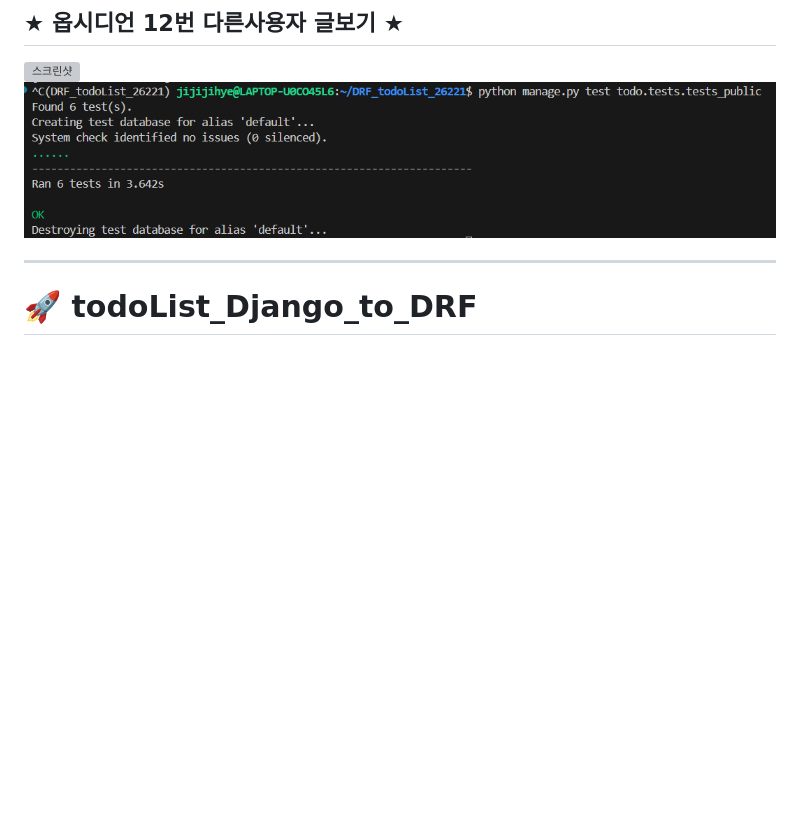
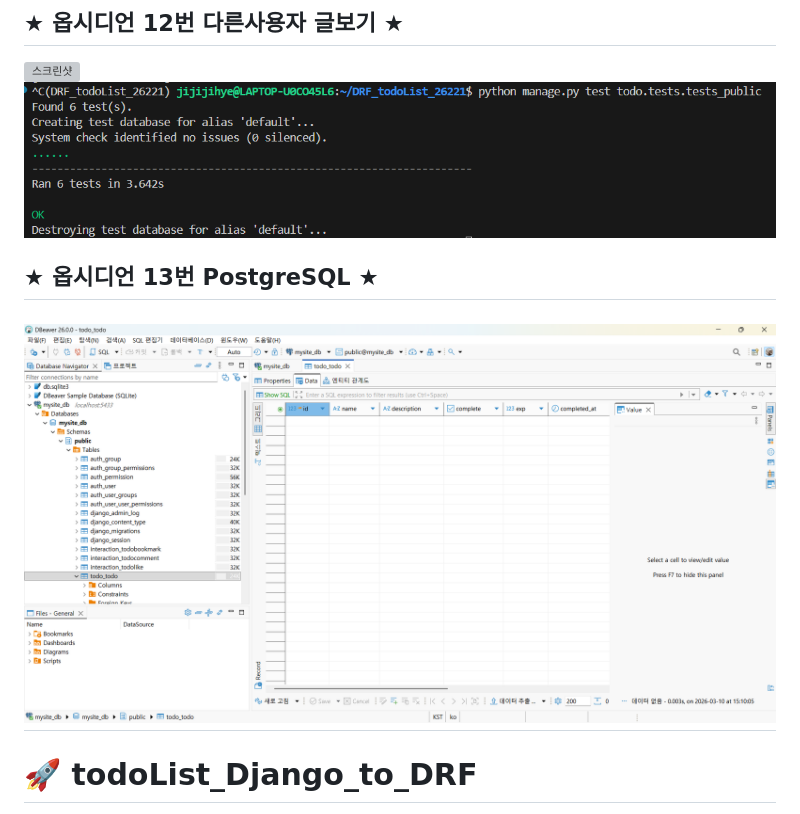
Before and after one commit to hanjihye2712-oss/todolist, a Markdown page: README.md, the part around the change. GitHub-like rendering; pictures changed too: images/11.png (added); blank space fills up the shorter version; grey boxes are pictures that could not be loaded.

```diff
--- a/README.md
+++ b/README.md
@@ -37,6 +37,8 @@
 ![스크린샷](images/9.png)
 ![스크린샷](images/10.png)
 
+## ★ 옵시디언 13번 PostgreSQL ★
+![스크린샷](images/11.png)
 ---
 
 # 🚀 todoList_Django_to_DRF
```
Also changed, not shown: 2 other files.
